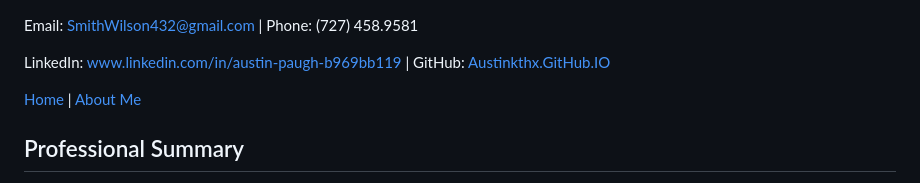
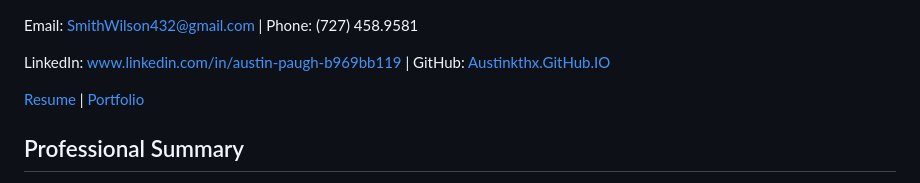
Before and after one commit to Austinkthx/Austinkthx.github.io, a Markdown page: README.md, the part around the change. Rendered like a GitHub page.

```diff
--- a/README.md
+++ b/README.md
@@ -65,8 +65,8 @@
         </p>
         <!-- Add navigation links here -->
         <nav>
-            <a href="index.html">Home</a> |
-            <a href="about.html">About Me</a>
+            <a href="index.html">Resume</a> |
+            <a href="about.html">Portfolio</a>
         </nav>
     </header>
     <main>
```
